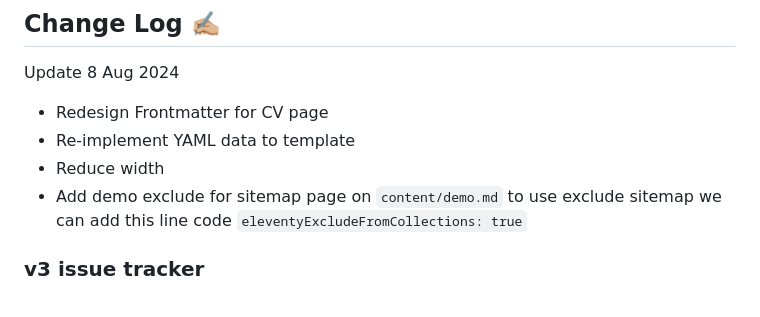
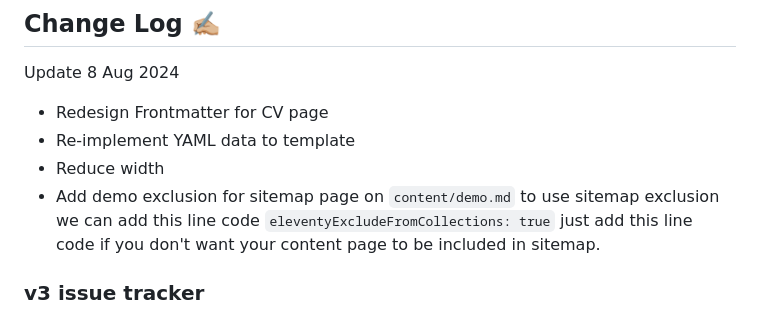
Before and after one commit to adamdjbrett/adamdjbrett-v3, a Markdown page: README.md, the part around the change. Drawn GitHub-style.

Commit message:
add demo exclude from sitemap on demo.md file

```diff
--- a/README.md
+++ b/README.md
@@ -15,7 +15,7 @@ Update 8 Aug 2024
 + Redesign Frontmatter for CV page
 + Re-implement YAML data to template
 + Reduce width
-+ Add demo exclude for sitemap page on `content/demo.md` to use exclude sitemap we can add this line code `eleventyExcludeFromCollections: true`
++ Add demo exclusion for sitemap page on `content/demo.md` to use sitemap exclusion we can add this line code `eleventyExcludeFromCollections: true` just add this line code if you don't want your content page to be included in sitemap.
 
 ### v3 issue tracker
 1. Front matter issues
```
